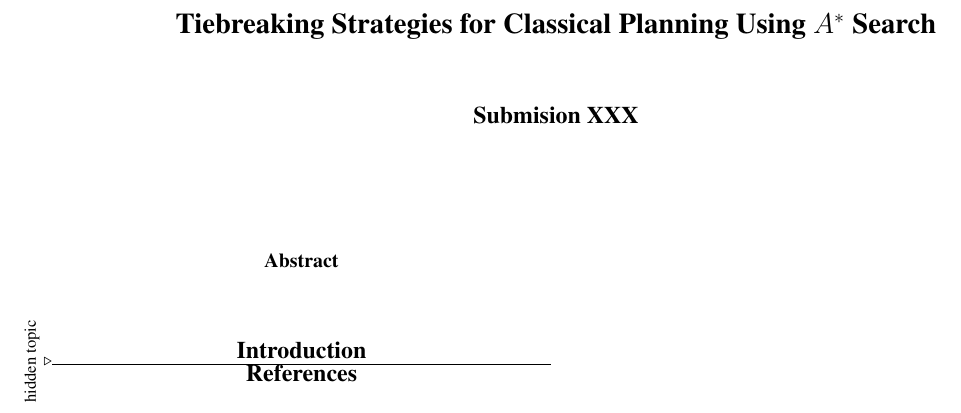
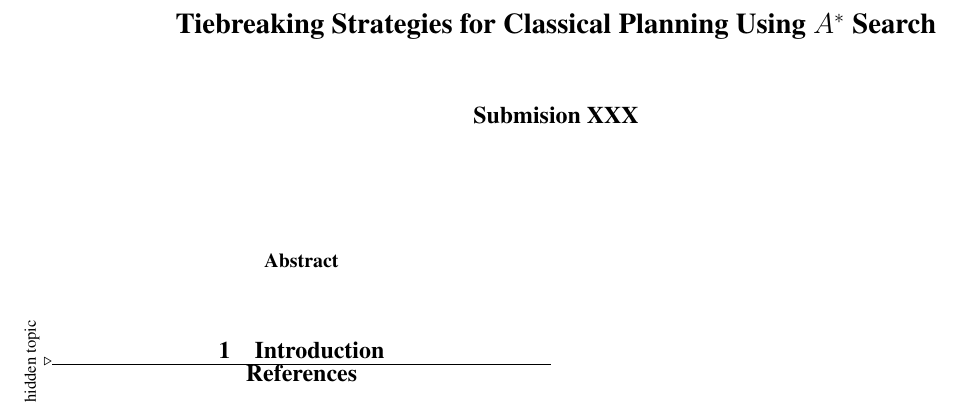
Before and after one commit to guicho271828/aaai-template, a LaTeX paper (asai.tex): part of the page, cut so that both start at the same text. Compiled offline with pdfLaTeX.

Commit message:
secnumdepth 2 enabled by default

```diff
--- a/asai.tex
+++ b/asai.tex
@@ -92,7 +92,7 @@
 \setlength{\columnsep}{0.5em}
 %%%%%%%%%%%%%%%%%%%%%%%%%
 
-%\setcounter{secnumdepth}{2}
+\setcounter{secnumdepth}{2}
 \setlength{\floatsep}{1mm}
 \setlength{\textfloatsep}{1mm}
 \setlength{\abovecaptionskip}{1mm}
```
